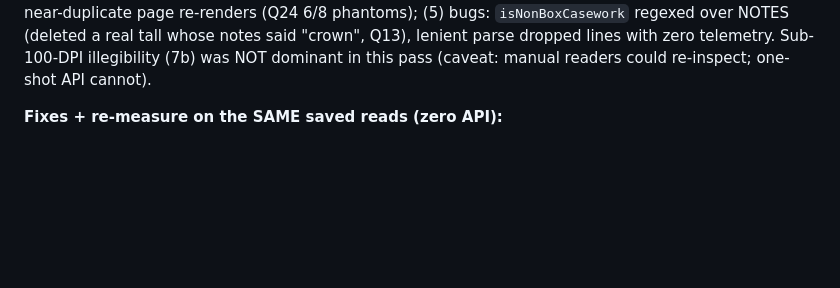
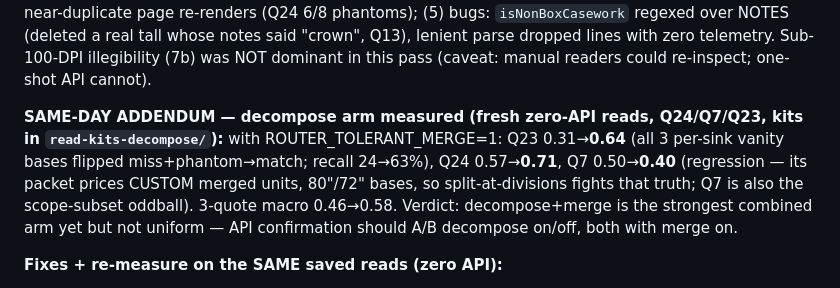
Before and after one commit to mhittle/sauce.ai, a Markdown page: scribe/engineering-history.md, the part around the change. GitHub-like rendering; blank space fills up the shorter version.

Commit message:
scribe: engineering-history — decompose-arm results (Q23 +0.33, Q24 +0.14, Q7 -0.10)
Co-Authored-By: Claude Fable 5 <noreply@anthropic.com>

```diff
--- a/scribe/engineering-history.md
+++ b/scribe/engineering-history.md
@@ -98,6 +98,15 @@ elevation sheets, Q2 sketch, Q8 plan-only); (4) near-duplicate page re-renders
 real tall whose notes said "crown", Q13), lenient parse dropped lines with zero
 telemetry. Sub-100-DPI illegibility (7b) was NOT dominant in this pass (caveat:
 manual readers could re-inspect; one-shot API cannot).
+
+**SAME-DAY ADDENDUM — decompose arm measured (fresh zero-API reads, Q24/Q7/Q23,
+kits in `read-kits-decompose/`):** with ROUTER_TOLERANT_MERGE=1: Q23 0.31→**0.64**
+(all 3 per-sink vanity bases flipped miss+phantom→match; recall 24→63%), Q24
+0.57→**0.71**, Q7 0.50→**0.40** (regression — its packet prices CUSTOM merged
+units, 80"/72" bases, so split-at-divisions fights that truth; Q7 is also the
+scope-subset oddball). 3-quote macro 0.46→0.58. Verdict: decompose+merge is the
+strongest combined arm yet but not uniform — API confirmation should A/B
+decompose on/off, both with merge on.
 
 **Fixes + re-measure on the SAME saved reads (zero API):**
 - `isNonBoxCasework` now judges by TAG (notes only as fallback) — ungated bug fix.
```
